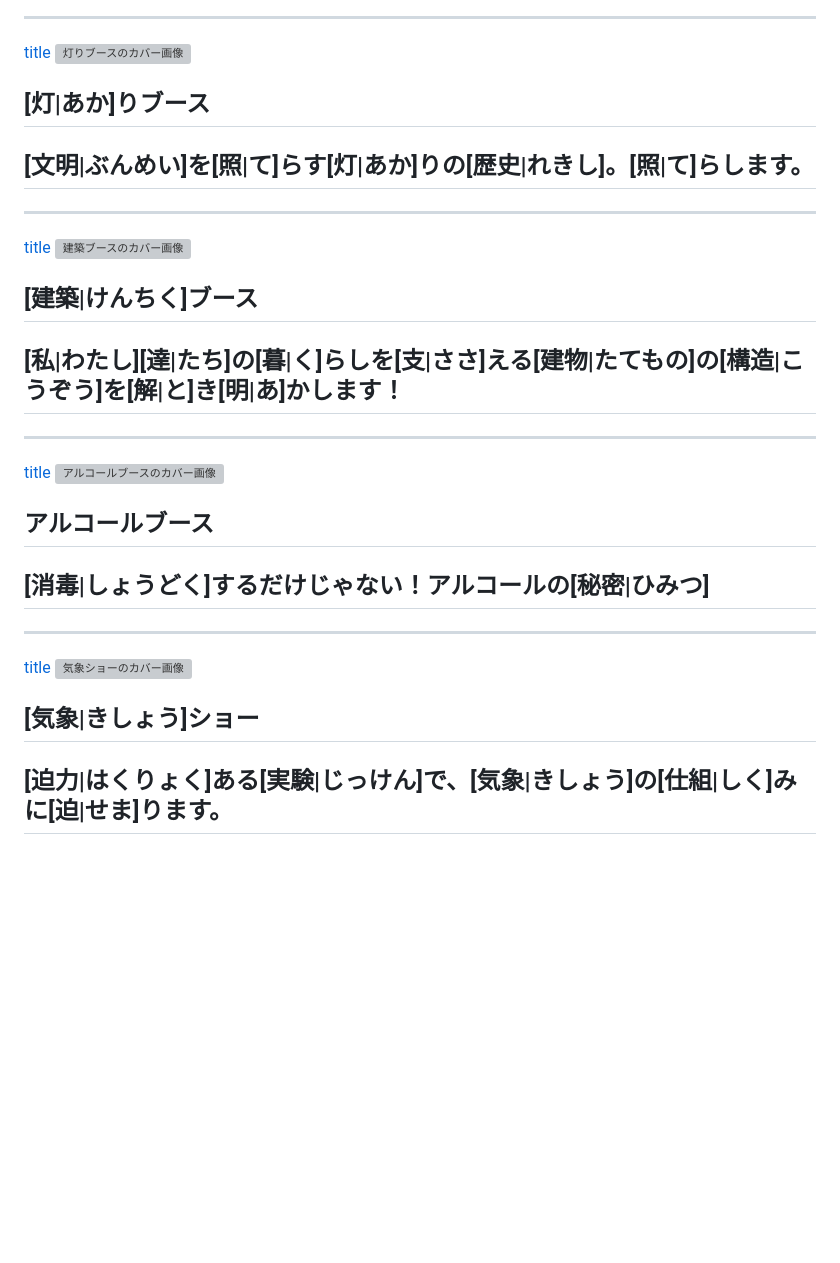
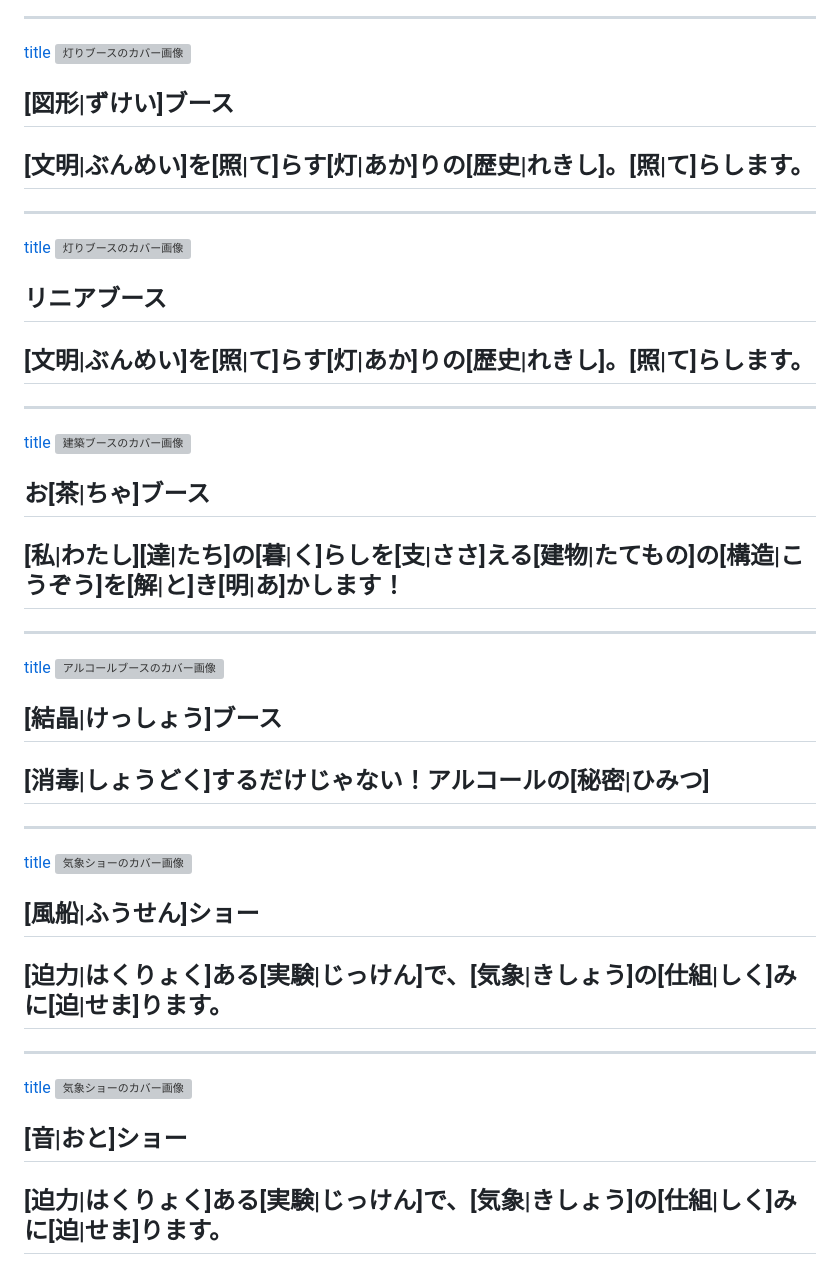
Before and after one commit to utcast/kf75-website, a Markdown page: contents/index.md, the part around the change. Drawn GitHub-style; blank space fills up the shorter version; grey boxes are pictures that could not be loaded.

Commit message:
ブースの名前だけ変えた

```diff
--- a/contents/index.md
+++ b/contents/index.md
@@ -14,25 +14,37 @@
 ---
 [title](light)
 ![灯りブースのカバー画像](/img/toppage/灯り_top.png)
-## [灯|あか]りブース
+## [図形|ずけい]ブース
+[文明|ぶんめい]を[照|て]らす[灯|あか]りの[歴史|れきし]。[照|て]らします。
+---
+---
+[title](light)
+![灯りブースのカバー画像](/img/toppage/灯り_top.png)
+## リニアブース
 [文明|ぶんめい]を[照|て]らす[灯|あか]りの[歴史|れきし]。[照|て]らします。
 ---
 ---
 [title](architecture)
 ![建築ブースのカバー画像](/img/toppage/建築_top.png)
-## [建築|けんちく]ブース
+## お[茶|ちゃ]ブース
 [私|わたし][達|たち]の[暮|く]らしを[支|ささ]える[建物|たてもの]の[構造|こうぞう]を[解|と]き[明|あ]かします！
 ---
 ---
 [title](alcohol)
 ![アルコールブースのカバー画像](/img/toppage/アルコール_top.png)
-## アルコールブース
+## [結晶|けっしょう]ブース
 [消毒|しょうどく]するだけじゃない！アルコールの[秘密|ひみつ]
 ---
 ---
 [title](weather)
 ![気象ショーのカバー画像](/img/toppage/気象_top.png)
-## [気象|きしょう]ショー
+## [風船|ふうせん]ショー
+[迫力|はくりょく]ある[実験|じっけん]で、[気象|きしょう]の[仕組|しく]みに[迫|せま]ります。
+---
+---
+[title](weather)
+![気象ショーのカバー画像](/img/toppage/気象_top.png)
+## [音|おと]ショー
 [迫力|はくりょく]ある[実験|じっけん]で、[気象|きしょう]の[仕組|しく]みに[迫|せま]ります。
 ---
 ---
```
